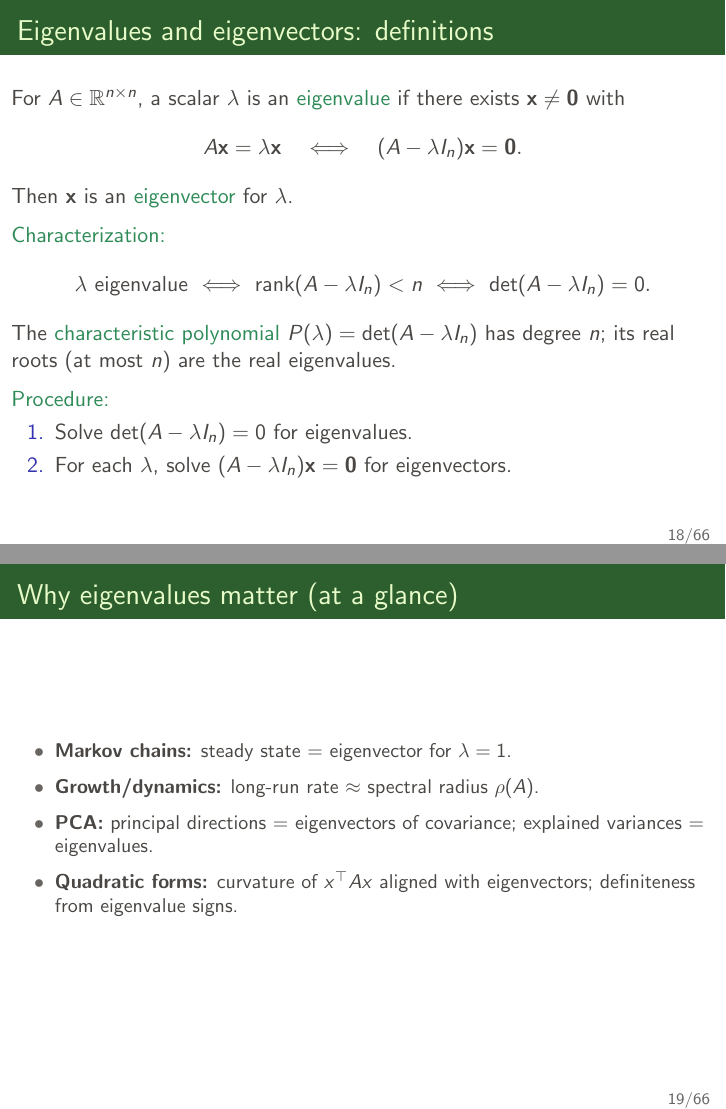
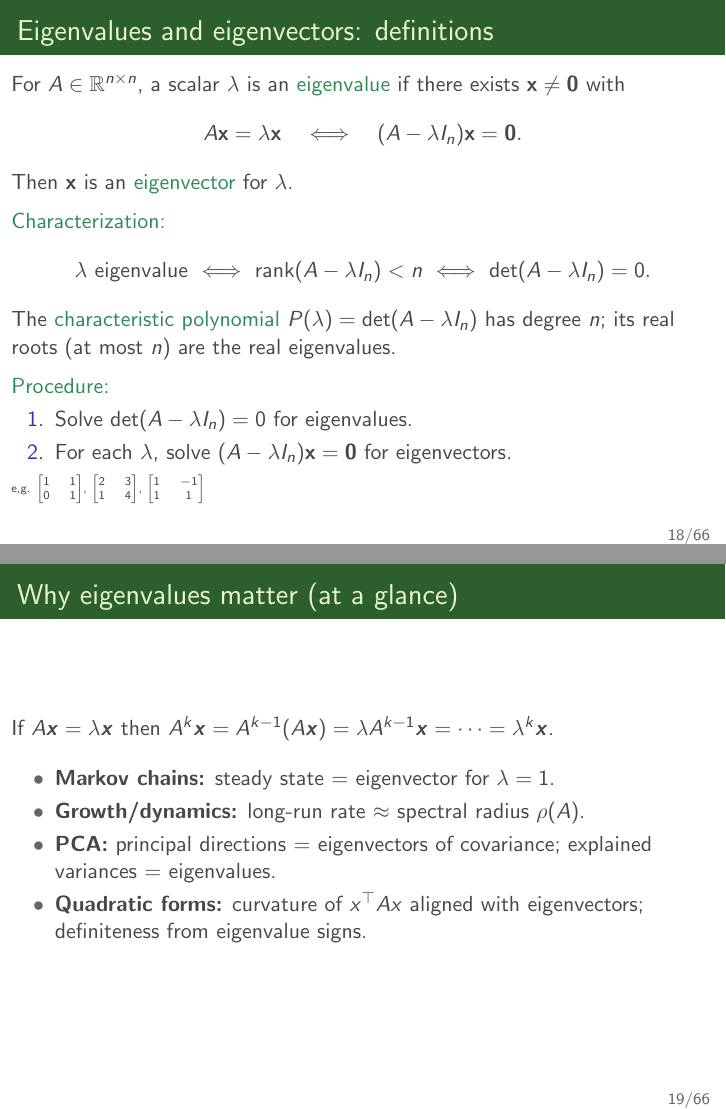
Before and after one commit to pzwiernik/math-brushup, LaTeX slides (slides/Lecture4.tex): pages 22 and 23 of 73, joined at a grey line. Compiled offline with pdfLaTeX.

Commit message:
Update Lecture 4 slides with clarifications and examples
Highlighted 'affine subspace' in the corollary for clarity and added small matrix examples to the eigenvalue computation steps. Also improved the explanation of why eigenvalues matter by including the formula for powers of A acting on eigenvectors.

```diff
--- a/slides/Lecture4.tex
+++ b/slides/Lecture4.tex
@@ -501,10 +501,21 @@ The \textcolor{SeaGreen}{characteristic polynomial} $P(\lambda)=\det(A-\lambda I
 \item Solve $\det(A-\lambda I_n)=0$ for eigenvalues.
 \item For each $\lambda$, solve $(A-\lambda I_n){\bf x}={\bf 0}$ for eigenvectors.
 \end{enumerate}
+{\tiny e,g. $\begin{bmatrix}
+	1 & 1\\
+	0 & 1
+\end{bmatrix}$, $\begin{bmatrix}
+	2 & 3\\
+	1 & 4
+\end{bmatrix}$, $\begin{bmatrix}
+	1 & -1\\
+	1 & 1
+\end{bmatrix}$}
 \end{frame}
 
+
 \begin{frame}{Why eigenvalues matter (at a glance)}
-\small
+If $A\bs x=\lambda \bs x$ then $A^k\bs x=A^{k-1}(A\bs x)=\lambda A^{k-1}\bs x=\cdots=\lambda^k \bs x$.\\[3mm]
 \begin{itemize}
 \item \textbf{Markov chains:} steady state = eigenvector for $\lambda=1$.
 \item \textbf{Growth/dynamics:} long-run rate $\approx$ spectral radius $\rho(A)$.
```
Also changed, not shown: slides/Lecture4.tex (2 more changed lines), 1 other file.
